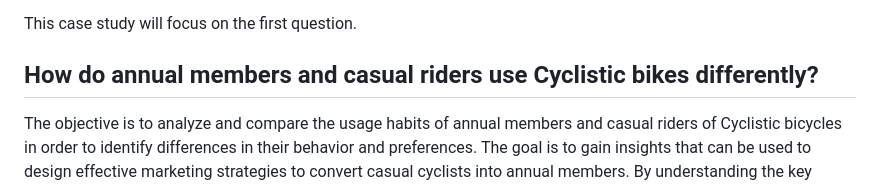
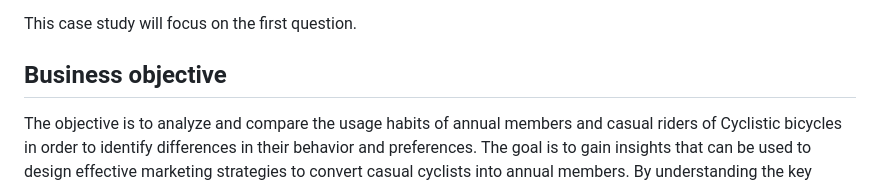
Before and after one commit to bationoA/How_does_a_bike_share_navigate_speedy_success, a Markdown page: README.md, the part around the change. Rendered like a GitHub page.

Commit message:
Saving progress

```diff
--- a/README.md
+++ b/README.md
@@ -16,7 +16,7 @@ In order to help the company design a new marketing strategy to convert casual r
 
 This case study will focus on the first question.
 
-## How do annual members and casual riders use Cyclistic bikes differently?
+## Business objective
 The objective is to analyze and compare the usage habits of annual members and casual riders of Cyclistic bicycles in order to identify differences in their behavior and preferences. The goal is to gain insights that can be used to design effective marketing strategies to convert casual cyclists into annual members. By understanding the key factors that influence user behavior and preferences, Cyclistic can tailor its marketing efforts to better meet the needs of casual cyclists and encourage them to become long-term loyal customers.
 
 ## Data
```
